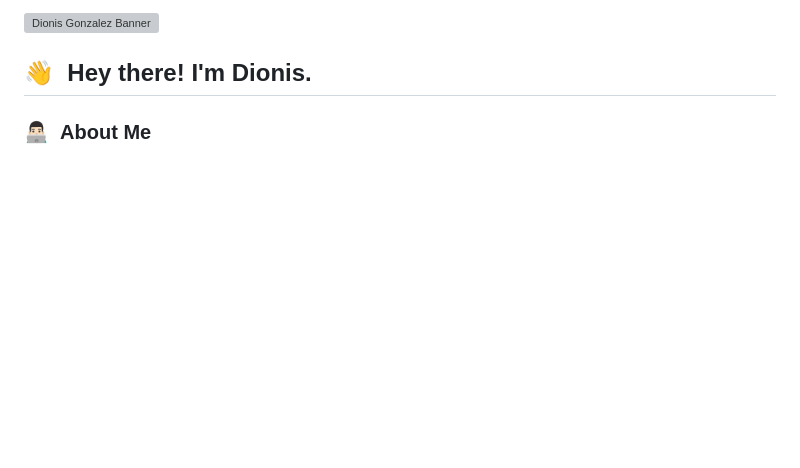
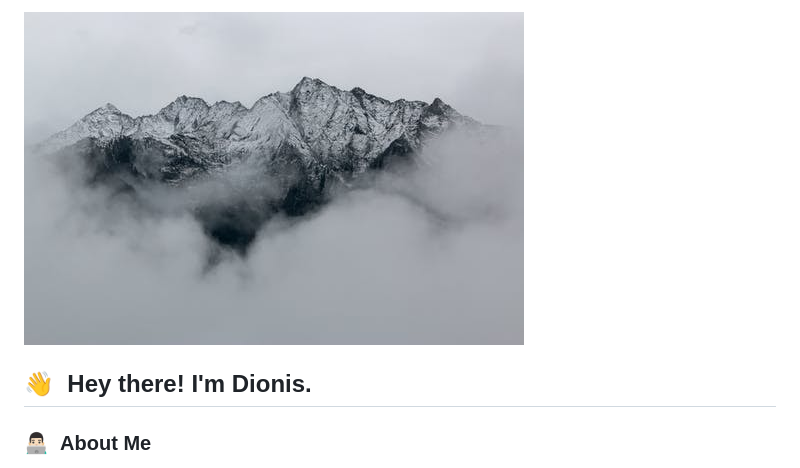
Before and after one commit to dionisggr/dionisggr, a Markdown page: README.md, the part around the change. Drawn GitHub-style; pictures changed too: banner.jpeg (added); blank space fills up the shorter version; grey boxes are pictures that could not be loaded.

```diff
--- a/README.md
+++ b/README.md
@@ -1,4 +1,4 @@
-![Dionis Gonzalez Banner]()
+![Dionis Gonzalez Banner](/banner.jpeg)
 
 ## 👋 &nbsp;Hey there! I'm Dionis.
 
```
Also changed, not shown: 1 other file.
